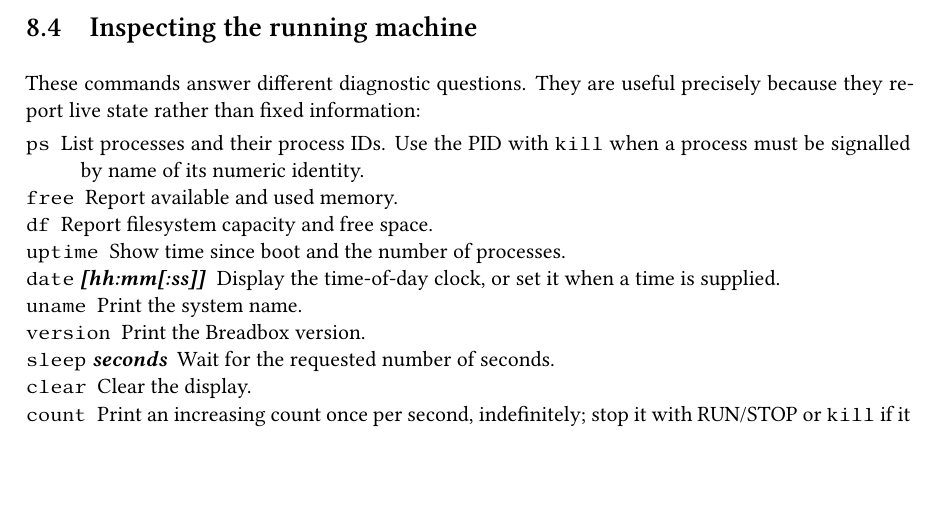
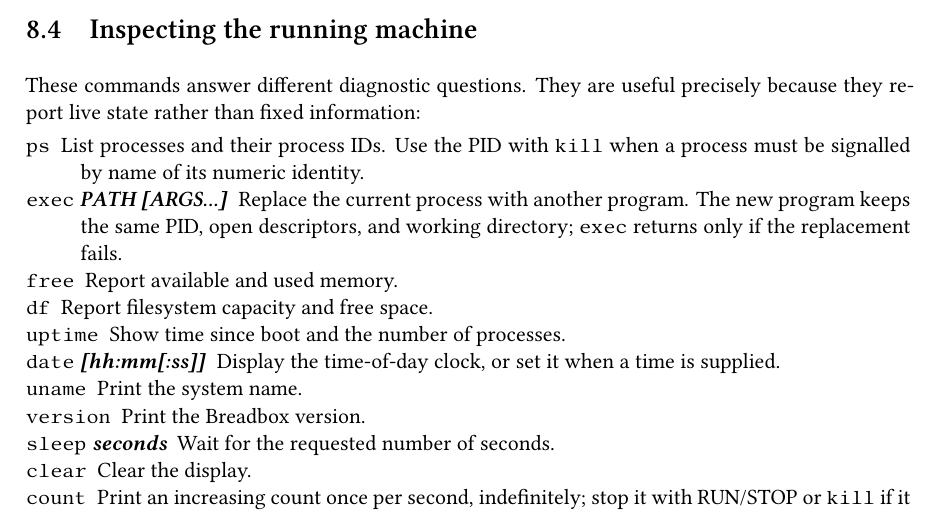
Before and after one commit to sandmanbuzz/breadbox-docs, a LaTeX book (book.tex, which reads chapters/programs-and-tools.tex): part of page 37 of 64, cut so that both start at the same text, the shorter picture padded with empty space. Compiled offline with XeLaTeX.

Commit message:
Document process-replacing exec command

```diff
--- a/chapters/programs-and-tools.tex
+++ b/chapters/programs-and-tools.tex
@@ -88,6 +88,7 @@ These commands answer different diagnostic questions. They are useful precisely
 
 \begin{description}
   \item[\cmd{ps}] List processes and their process IDs. Use the PID with \cmd{kill} when a process must be signalled by name of its numeric identity.
+  \item[\cmd{exec} \textit{PATH [ARGS...]}] Replace the current process with another program. The new program keeps the same PID, open descriptors, and working directory; \cmd{exec} returns only if the replacement fails.
   \item[\cmd{free}] Report available and used memory.
   \item[\cmd{df}] Report filesystem capacity and free space.
   \item[\cmd{uptime}] Show time since boot and the number of processes.
```
